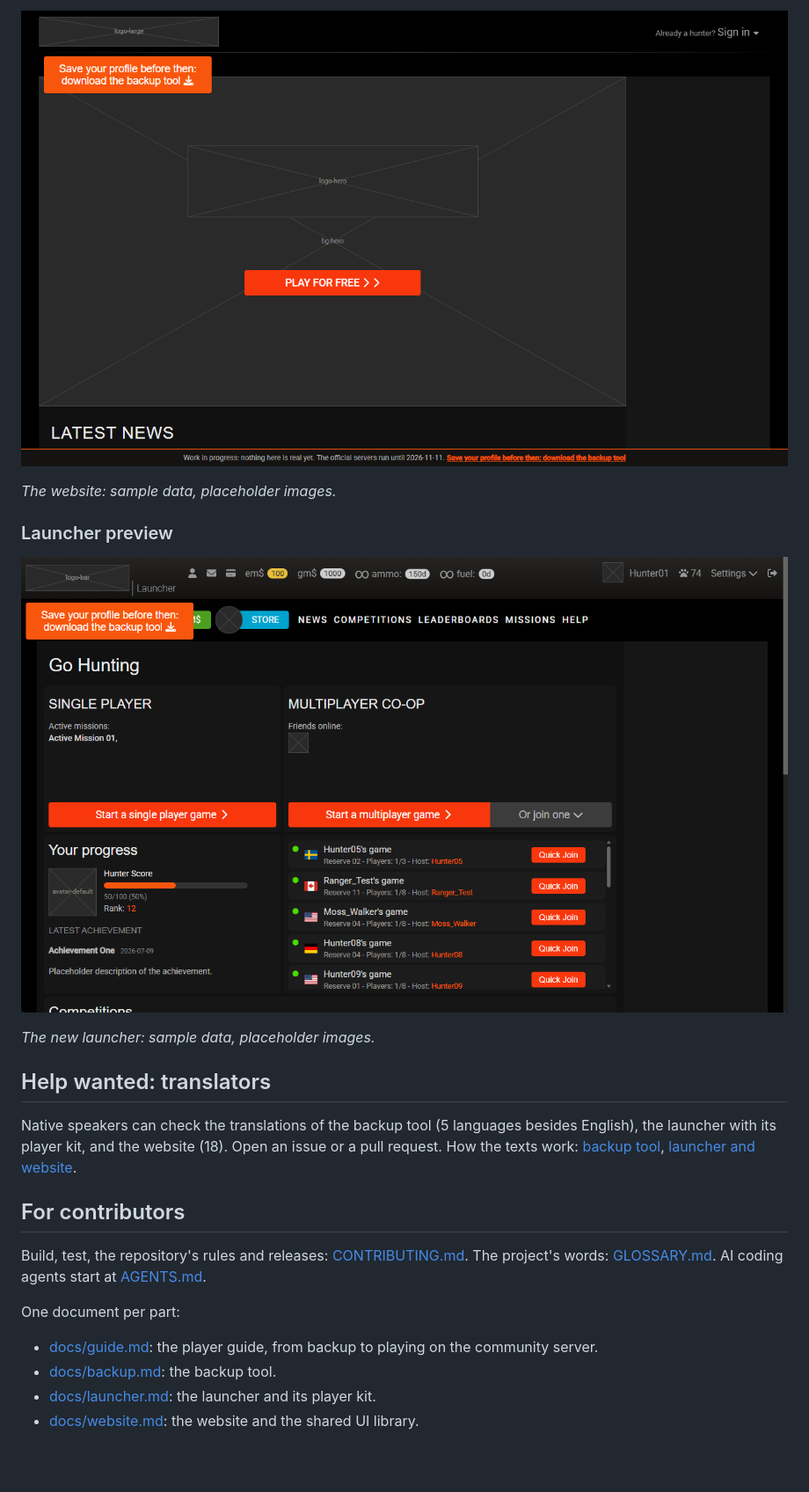
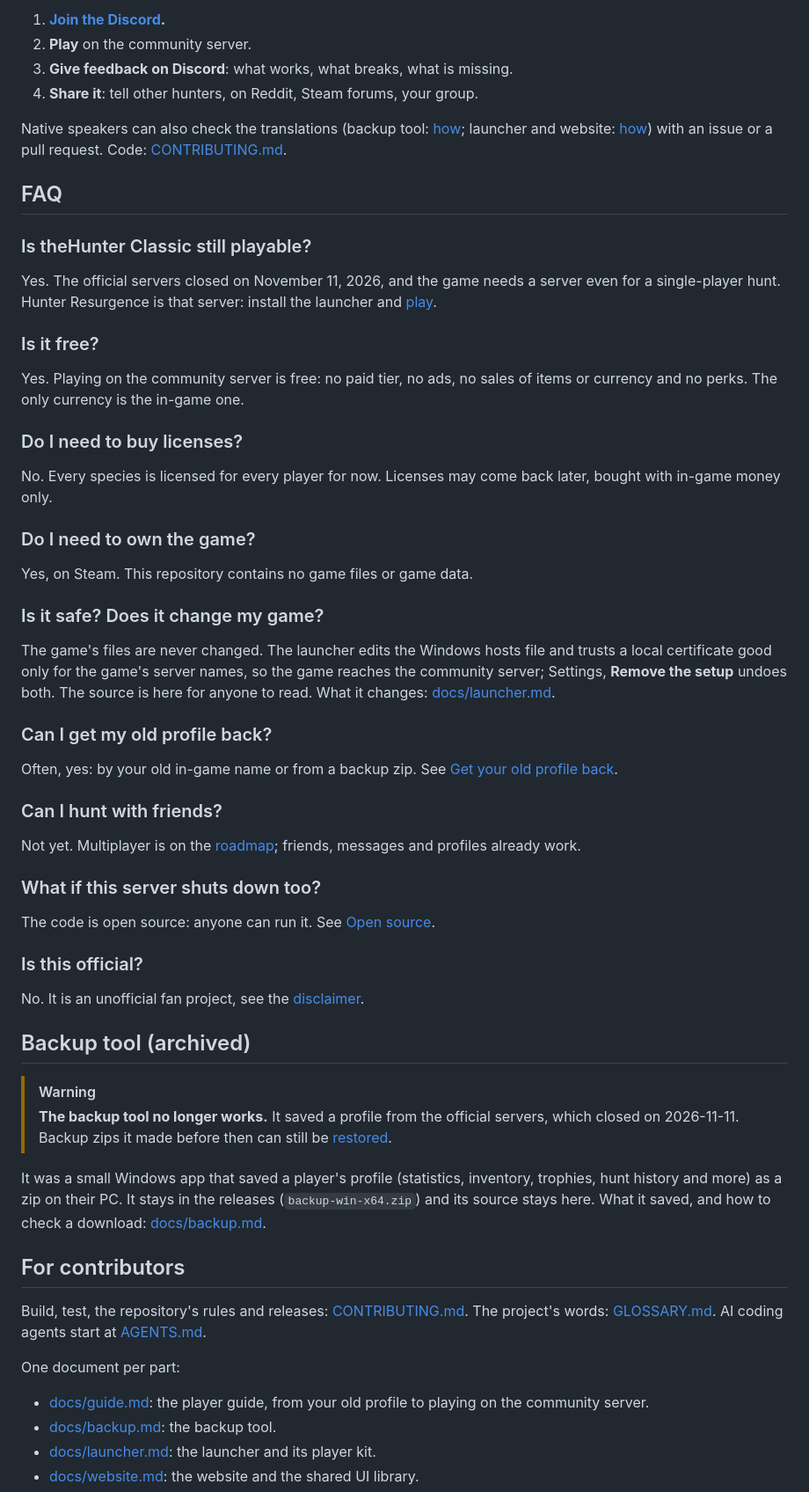
Before and after one commit to yinyin99/hunter-resurgence, a Markdown page: README.md, the part around one of its changes. Shown at 88% size. GitHub-like rendering; pictures changed too: docs/img/launcher.png, docs/img/website.png (deleted); blank space fills up the shorter version.

```diff
--- a/README.md
+++ b/README.md
@@ -70,17 +81,55 @@ Released today: the backup tool, and the launcher, which also sets up your PC to
 
-![The website, signed out](docs/img/website.png)
+1. **[Join the Discord](https://discord.gg/bRHPJ474Ce).**
+2. **Play** on the community server.
+3. **Give feedback on Discord**: what works, what breaks, what is missing.
+4. **Share it**: tell other hunters, on Reddit, Steam forums, your group.
 
-*The website: sample data, placeholder images.*
+Native speakers can also check the translations (backup tool: [how](docs/backup.md#languages); launcher and website: [how](docs/launcher.md#languages)) with an issue or a pull request. Code: [CONTRIBUTING.md](CONTRIBUTING.md).
 
-### Launcher preview
+## FAQ
 
-![The new launcher, work in progress](docs/img/launcher.png)
+### Is theHunter Classic still playable?
 
-*The new launcher: sample data, placeholder images.*
+Yes. The official servers closed on November 11, 2026, and the game needs a server even for a single-player hunt. Hunter Resurgence is that server: install the launcher and [play](#how-to-play).
 
-## Help wanted: translators
+### Is it free?
 
-Native speakers can check the translations of the backup tool (5 languages besides English), the launcher with its player kit, and the website (18). Open an issue or a pull request. How the texts work: [backup tool](docs/backup.md#languages), [launcher and website](docs/launcher.md#languages).
+Yes. Playing on the community server is free: no paid tier, no ads, no sales of items or currency and no perks. The only currency is the in-game one.
+
+### Do I need to buy licenses?
+
+No. Every species is licensed for every player for now. Licenses may come back later, bought with in-game money only.
+
+### Do I need to own the game?
+
+Yes, on Steam. This repository contains no game files or game data.
+
+### Is it safe? Does it change my game?
+
+The game's files are never changed. The launcher edits the Windows hosts file and trusts a local certificate good only for the game's server names, so the game reaches the community server; Settings, **Remove the setup** undoes both. The source is here for anyone to read. What it changes: [docs/launcher.md](docs/launcher.md#the-player-kit).
+
+### Can I get my old profile back?
+
+Often, yes: by your old in-game name or from a backup zip. See [Get your old profile back](#get-your-old-profile-back).
+
+### Can I hunt with friends?
+
+Not yet. Multiplayer is on the [roadmap](#roadmap); friends, messages and profiles already work.
+
+### What if this server shuts down too?
+
+The code is open source: anyone can run it. See [Open source](#open-source-so-it-cant-shut-down-again).
+
+### Is this official?
+
+No. It is an unofficial fan project, see the [disclaimer](#disclaimer-and-license).
+
+## Backup tool (archived)
+
+> [!WARNING]
+> **The backup tool no longer works.** It saved a profile from the official servers, which closed on 2026-11-11. Backup zips it made before then can still be [restored](#get-your-old-profile-back).
+
+It was a small Windows app that saved a player's profile (statistics, inventory, trophies, hunt history and more) as a zip on their PC. It stays in the releases (`backup-win-x64.zip`) and its source stays here. What it saved, and how to check a download: [docs/backup.md](docs/backup.md).
 
 ## For contributors
 
@@ -88,7 +137,7 @@ Build, test, the repository's rules and releases: [CONTRIBUTING.md](CONTRIBUTING
 
 One document per part:
 
-- [docs/guide.md](docs/guide.md): the player guide, from backup to playing on the community server.
+- [docs/guide.md](docs/guide.md): the player guide, from your old profile to playing on the community server.
 - [docs/backup.md](docs/backup.md): the backup tool.
 - [docs/launcher.md](docs/launcher.md): the launcher and its player kit.
 - [docs/website.md](docs/website.md): the website and the shared UI library.
```
Also changed, not shown: other parts of README.md (+54 -43 lines).
